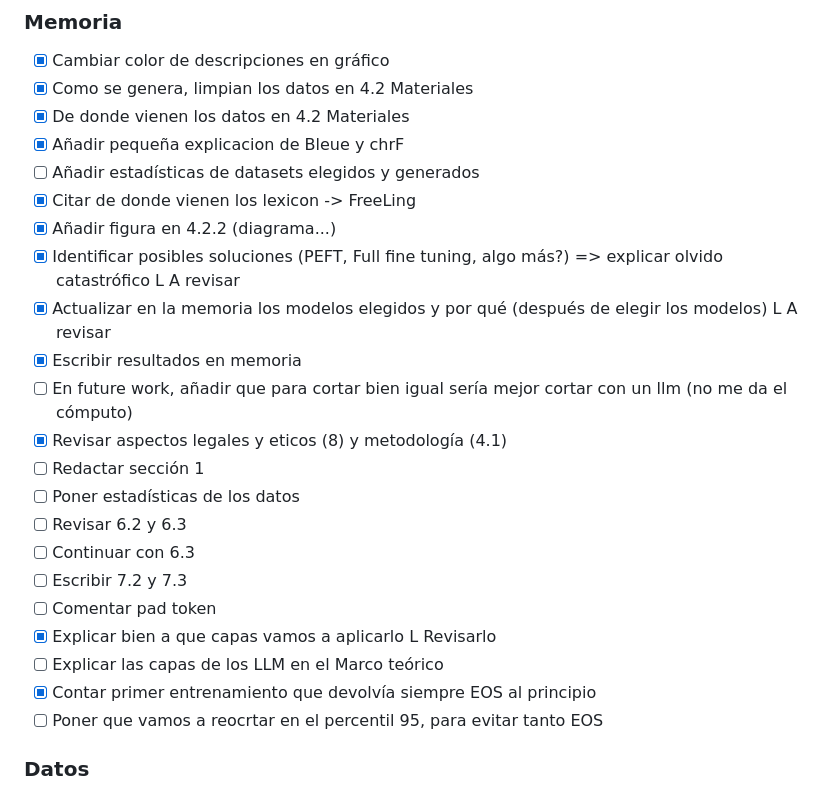
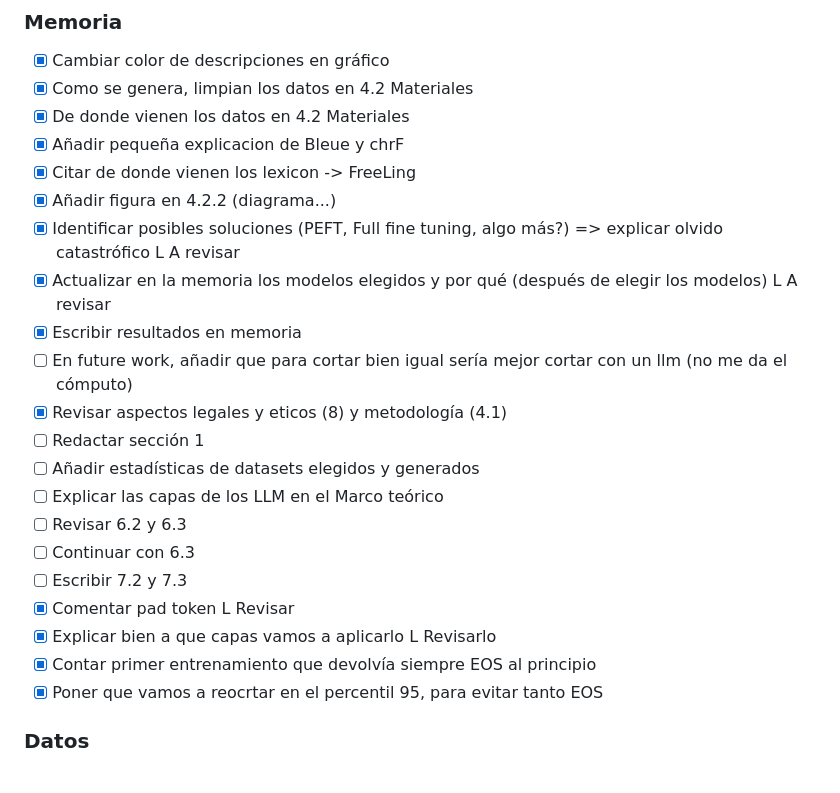
Before and after one commit to MiguelGP-13/TFG, a Markdown page: docs/README.md, the part around the change. Rendered like a GitHub page.

Commit message:
Update TODO

```diff
--- a/docs/README.md
+++ b/docs/README.md
@@ -10,7 +10,6 @@ https://github.com/TALP-UPC/FreeLing/tree/master
 - [x] Como se genera, limpian los datos en 4.2 Materiales
 - [x] De donde vienen los datos en 4.2 Materiales
 - [x] Añadir pequeña explicacion de Bleue y chrF
-- [ ] Añadir estadísticas de datasets elegidos y generados
 - [x] Citar de donde vienen los lexicon -> FreeLing
 - [x] Añadir figura en 4.2.2 (diagrama...)
 - [x] Identificar posibles soluciones (PEFT, Full fine tuning, algo más?) => explicar olvido catastrófico
@@ -21,16 +20,17 @@ L A revisar
 - [ ] En future work, añadir que para cortar bien igual sería mejor cortar con un llm (no me da el cómputo)
 - [x] Revisar aspectos legales y eticos (8) y metodología (4.1)
 - [ ] Redactar sección 1
-- [ ] Poner estadísticas de los datos
+- [ ] Añadir estadísticas de datasets elegidos y generados
+- [ ] Explicar las capas de los LLM en el Marco teórico
 - [ ] Revisar 6.2 y 6.3
 - [ ] Continuar con 6.3
 - [ ] Escribir 7.2 y 7.3
-- [ ] Comentar pad token
+- [x] Comentar pad token
+L Revisar
 - [x] Explicar bien a que capas vamos a aplicarlo
 L Revisarlo
-- [ ] Explicar las capas de los LLM en el Marco teórico
 - [x] Contar primer entrenamiento que devolvía siempre EOS al principio
-- [ ] Poner que vamos a reocrtar en el percentil 95, para evitar tanto EOS
+- [x] Poner que vamos a reocrtar en el percentil 95, para evitar tanto EOS
 
 ### Datos
 - [ ] Crear dataset para Gallego, Asturiano y  Aranés/Occitano [Train]
```
